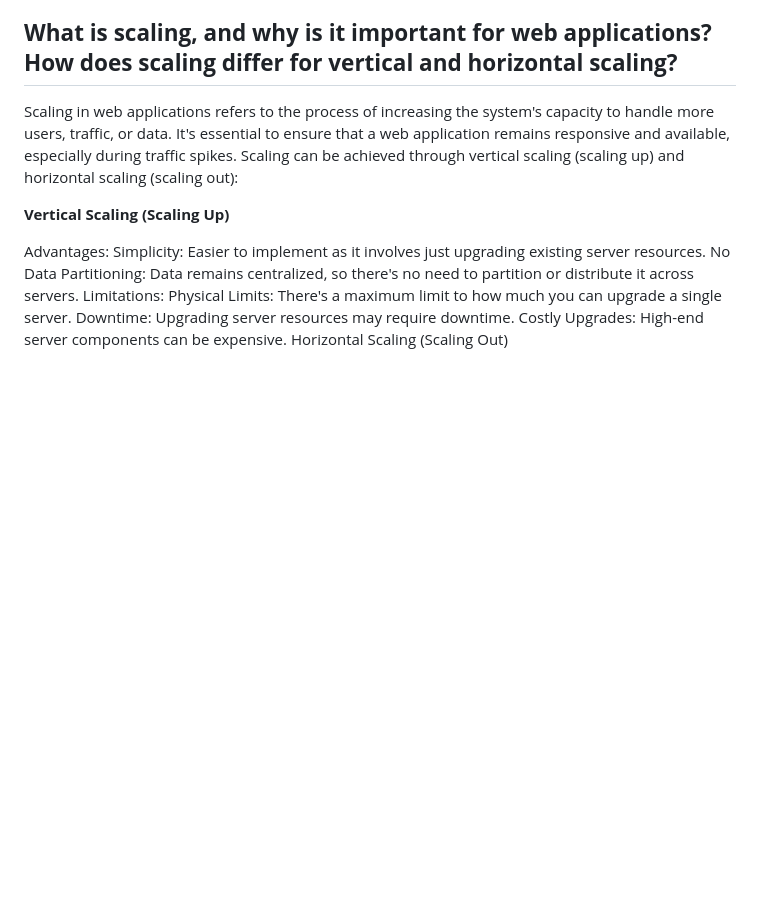
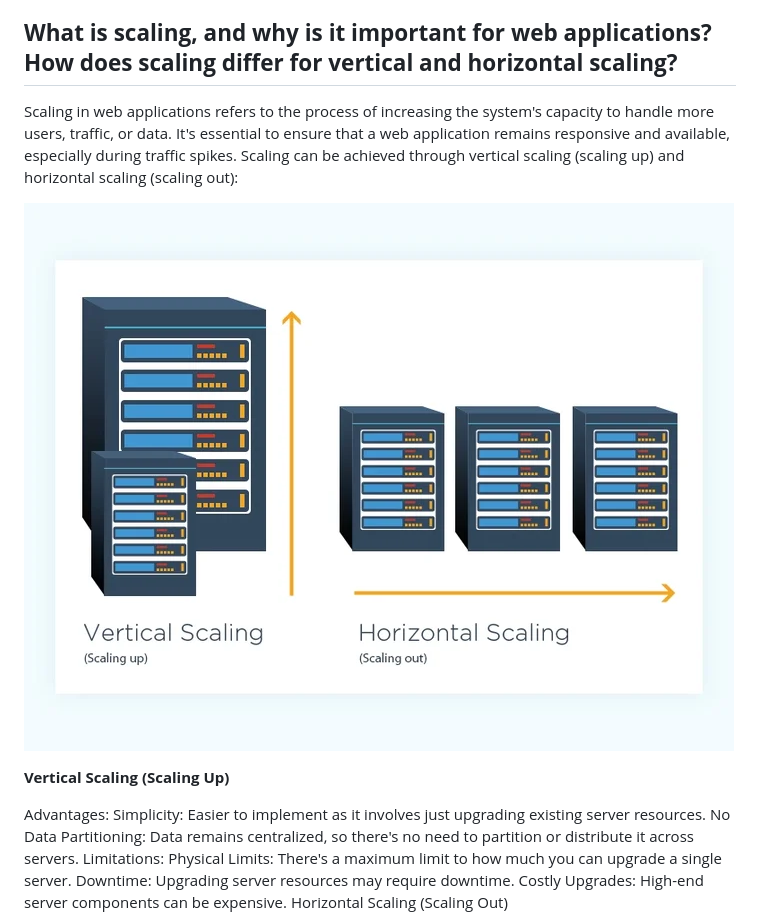
Before and after one commit to pesto-students/p14-raghu-rajarshi1, a Markdown page: Week-1/solution.md, the part around the change. GitHub-like rendering; pictures changed too: Week-1/images/image4.png (added); blank space fills up the shorter version.

Commit message:
scaling pic

```diff
--- a/Week-1/solution.md
+++ b/Week-1/solution.md
@@ -147,6 +147,8 @@ users, traffic, or data. It's essential to ensure that a web application remains
 available, especially during traffic spikes. Scaling can be achieved through vertical scaling
 (scaling up) and horizontal scaling (scaling out):
 
+![Scaling](./images/image4.png)
+
 **Vertical Scaling (Scaling Up)**
 
 Advantages:
```
